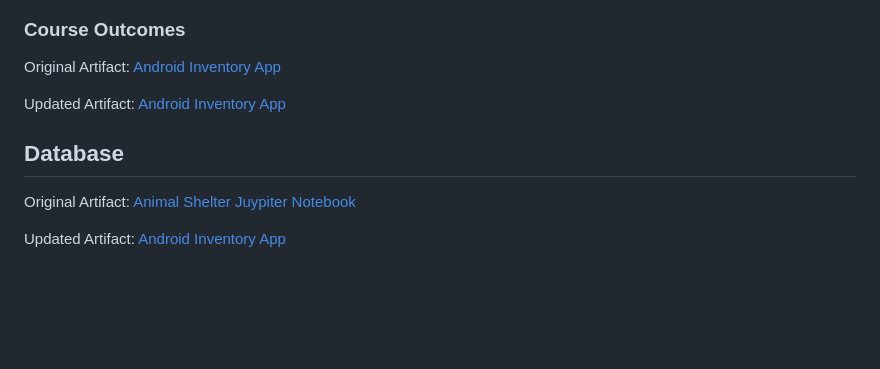
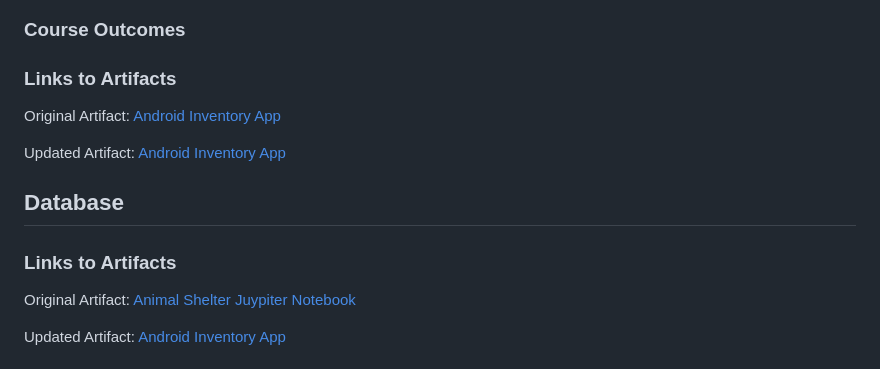
Before and after one commit to sjcurtis/sjcurtis.github.io, a Markdown page: README.md, the part around the change. Drawn GitHub-style; blank space fills up the shorter version.

```diff
--- a/README.md
+++ b/README.md
@@ -67,12 +67,18 @@ Figure 1.
 
 ### Course Outcomes
 
+
+### Links to Artifacts
+
 Original Artifact: [Android Inventory App](./AndroidInventoryApp)
 
 Updated Artifact: [Android Inventory App](./InventoryProjectSecurityUpdate)
 
 
 ## Database
+
+
+### Links to Artifacts
 
 Original Artifact: [Animal Shelter Juypiter Notebook](./JuypiterNotebook)
 
```
